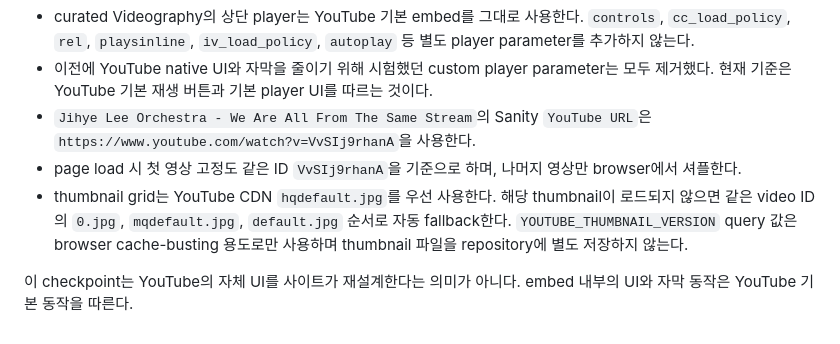
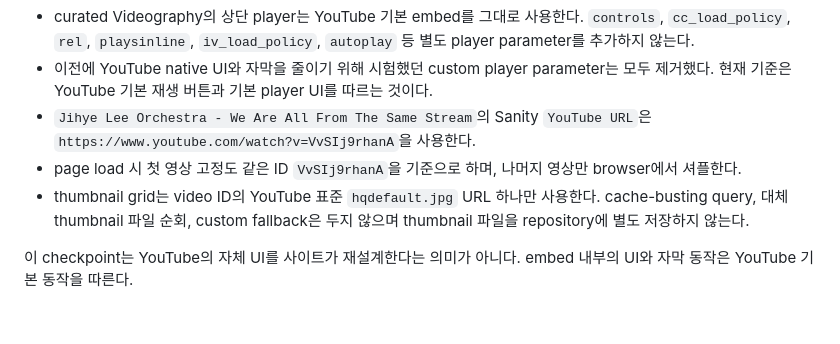
Before and after one commit to fromhoyeon/fromhoyeon.github.io, a Markdown page: README.md, the part around the change. GitHub-like rendering.

Commit message:
Document simplified YouTube thumbnails

```diff
--- a/README.md
+++ b/README.md
@@ -147,6 +147,6 @@ GitHub가 관리하는 것:
 - 이전에 YouTube native UI와 자막을 줄이기 위해 시험했던 custom player parameter는 모두 제거했다. 현재 기준은 YouTube 기본 재생 버튼과 기본 player UI를 따르는 것이다.
 - `Jihye Lee Orchestra - We Are All From The Same Stream`의 Sanity `YouTube URL`은 `https://www.youtube.com/watch?v=VvSIj9rhanA`을 사용한다.
 - page load 시 첫 영상 고정도 같은 ID `VvSIj9rhanA`을 기준으로 하며, 나머지 영상만 browser에서 셔플한다.
-- thumbnail grid는 YouTube CDN `hqdefault.jpg`를 우선 사용한다. 해당 thumbnail이 로드되지 않으면 같은 video ID의 `0.jpg`, `mqdefault.jpg`, `default.jpg` 순서로 자동 fallback한다. `YOUTUBE_THUMBNAIL_VERSION` query 값은 browser cache-busting 용도로만 사용하며 thumbnail 파일을 repository에 별도 저장하지 않는다.
+- thumbnail grid는 video ID의 YouTube 표준 `hqdefault.jpg` URL 하나만 사용한다. cache-busting query, 대체 thumbnail 파일 순회, custom fallback은 두지 않으며 thumbnail 파일을 repository에 별도 저장하지 않는다.
 
 이 checkpoint는 YouTube의 자체 UI를 사이트가 재설계한다는 의미가 아니다. embed 내부의 UI와 자막 동작은 YouTube 기본 동작을 따른다.
```
